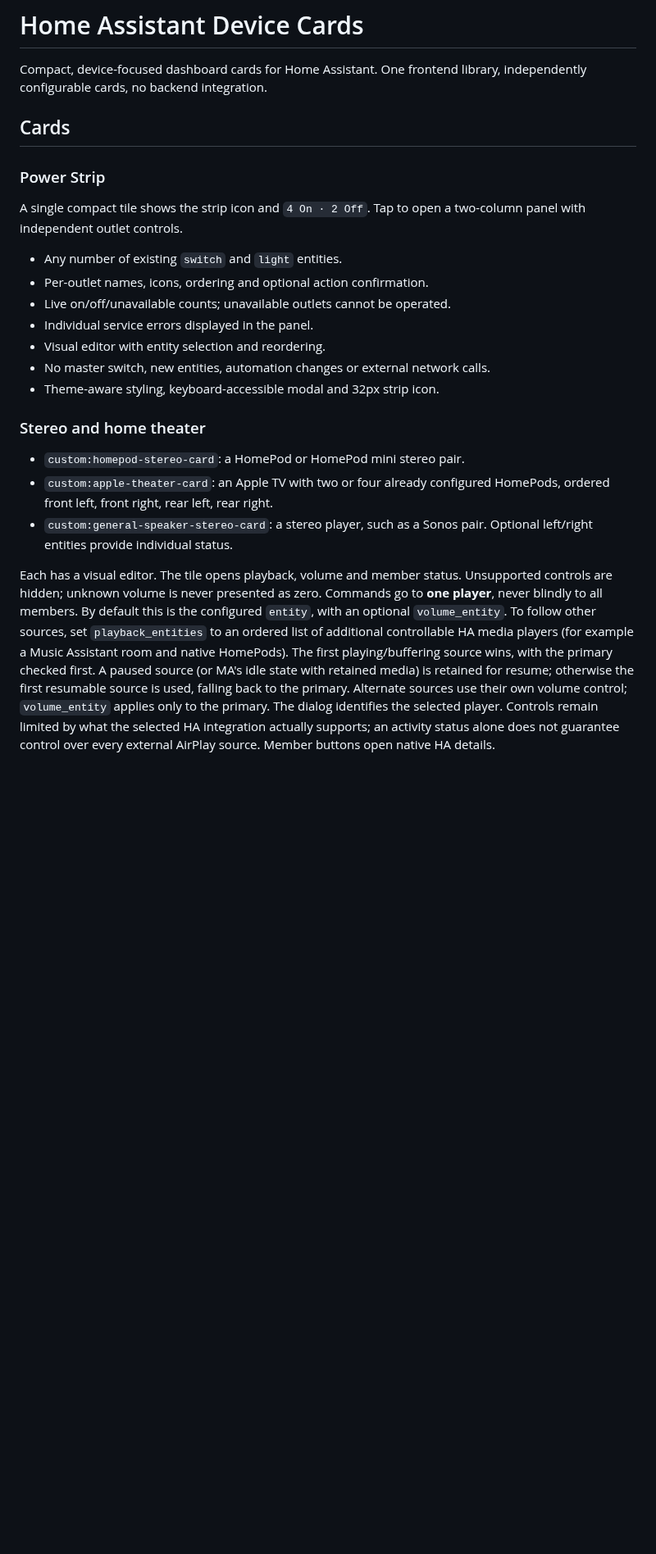
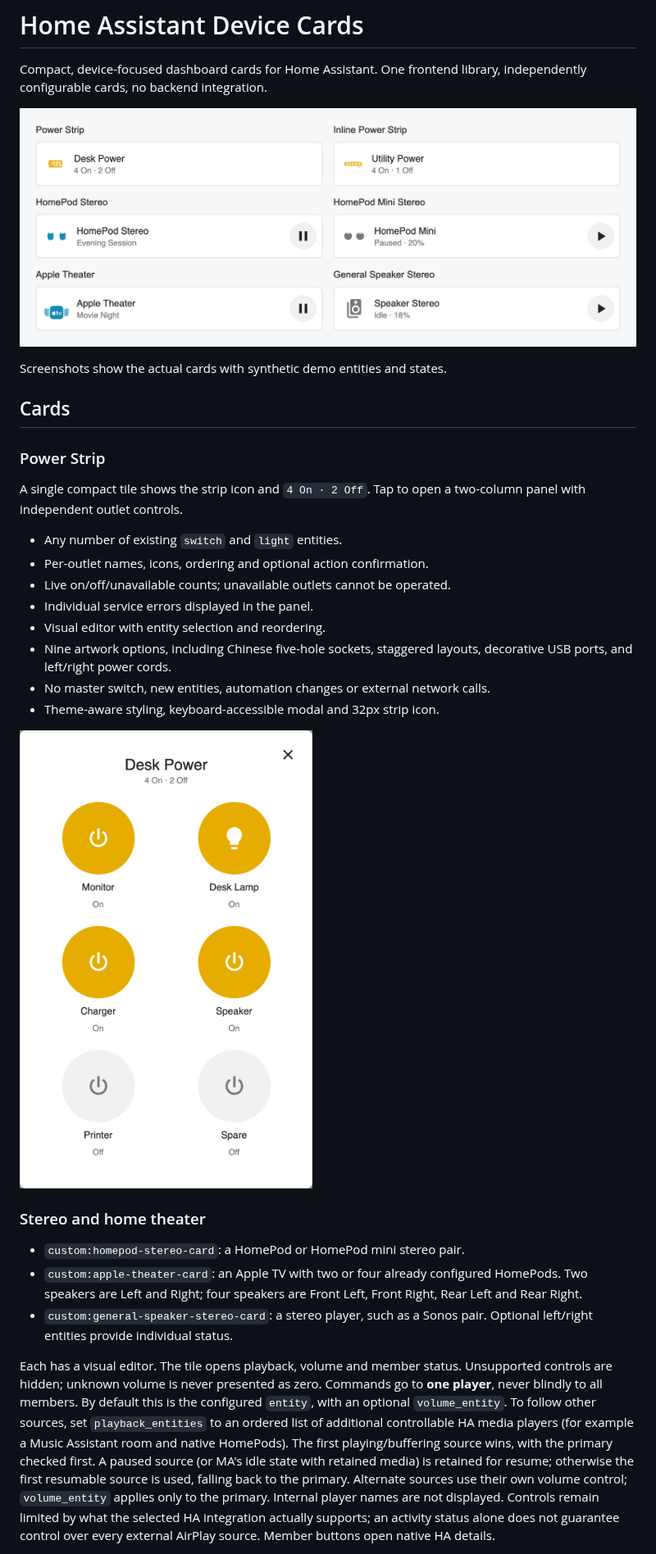
Before and after one commit to rz467fzs7d/home-assistant-device-cards, a Markdown page: README.md, the part around one of its changes. Shown at 82% size. GitHub-like rendering; pictures changed too: docs/images/cards-overview.png (added), docs/images/power-strip-controls.png (added); blank space fills up the shorter version.

Commit message:
Document cards with reproducible demo screenshots

```diff
--- a/README.md
+++ b/README.md
@@ -2,6 +2,10 @@
 
 Compact, device-focused dashboard cards for Home Assistant.
 One frontend library, independently configurable cards, no backend integration.
+
+![Power strip, stereo and home theater card overview](docs/images/cards-overview.png)
+
+Screenshots show the actual cards with synthetic demo entities and states.
 
 ## Cards
 
@@ -15,14 +19,19 @@ Tap to open a two-column panel with independent outlet controls.
 - Live on/off/unavailable counts; unavailable outlets cannot be operated.
 - Individual service errors displayed in the panel.
 - Visual editor with entity selection and reordering.
+- Nine artwork options, including Chinese five-hole sockets, staggered layouts,
+  decorative USB ports, and left/right power cords.
 - No master switch, new entities, automation changes or external network calls.
 - Theme-aware styling, keyboard-accessible modal and 32px strip icon.
+
+<img src="docs/images/power-strip-controls.png" alt="Power strip panel with six independently controlled outlets, including a lamp" width="360">
 
 ### Stereo and home theater
 
 - `custom:homepod-stereo-card`: a HomePod or HomePod mini stereo pair.
 - `custom:apple-theater-card`: an Apple TV with two or four already configured
-  HomePods, ordered front left, front right, rear left, rear right.
+  HomePods. Two speakers are Left and Right; four speakers are Front Left,
+  Front Right, Rear Left and Rear Right.
 - `custom:general-speaker-stereo-card`: a stereo player, such as a Sonos pair.
   Optional left/right entities provide individual status.
 
@@ -36,7 +45,7 @@ The first playing/buffering source wins, with the primary checked first.
 A paused source (or MA's idle state with retained media) is retained for resume;
 otherwise the first resumable source is used,
 falling back to the primary. Alternate sources use their own volume control;
-`volume_entity` applies only to the primary. The dialog identifies the selected player.
+`volume_entity` applies only to the primary. Internal player names are not displayed.
 Controls remain limited by what the selected HA integration actually supports;
 an activity status alone does not guarantee control over every external AirPlay source.
 Member buttons open native HA details.
```
Also changed, not shown: other parts of README.md (+29 -0 lines), docs/images/apple-theater-controls.png (added), docs/images/homepod-stereo-controls.png (added), 1 other file.
